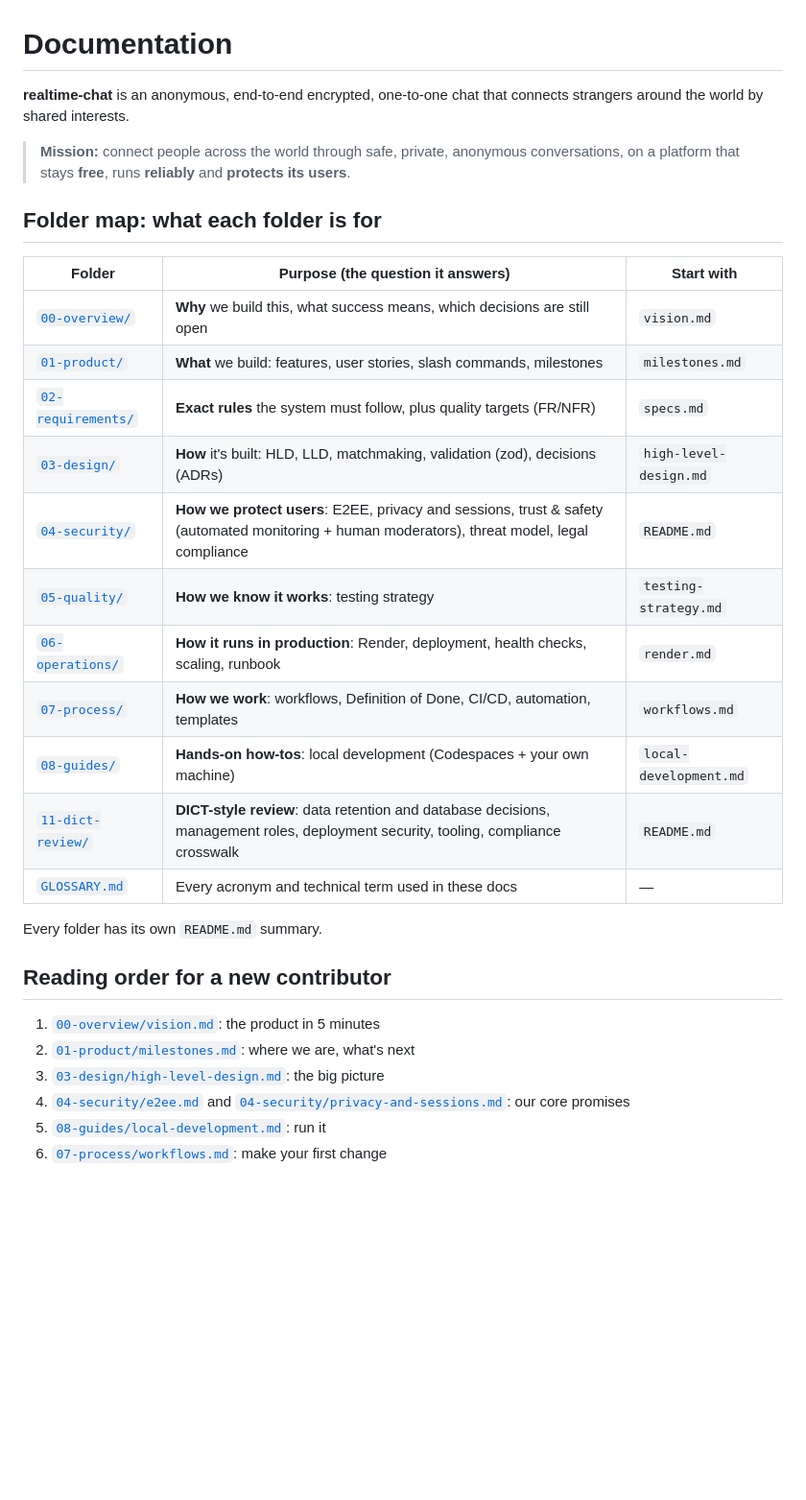
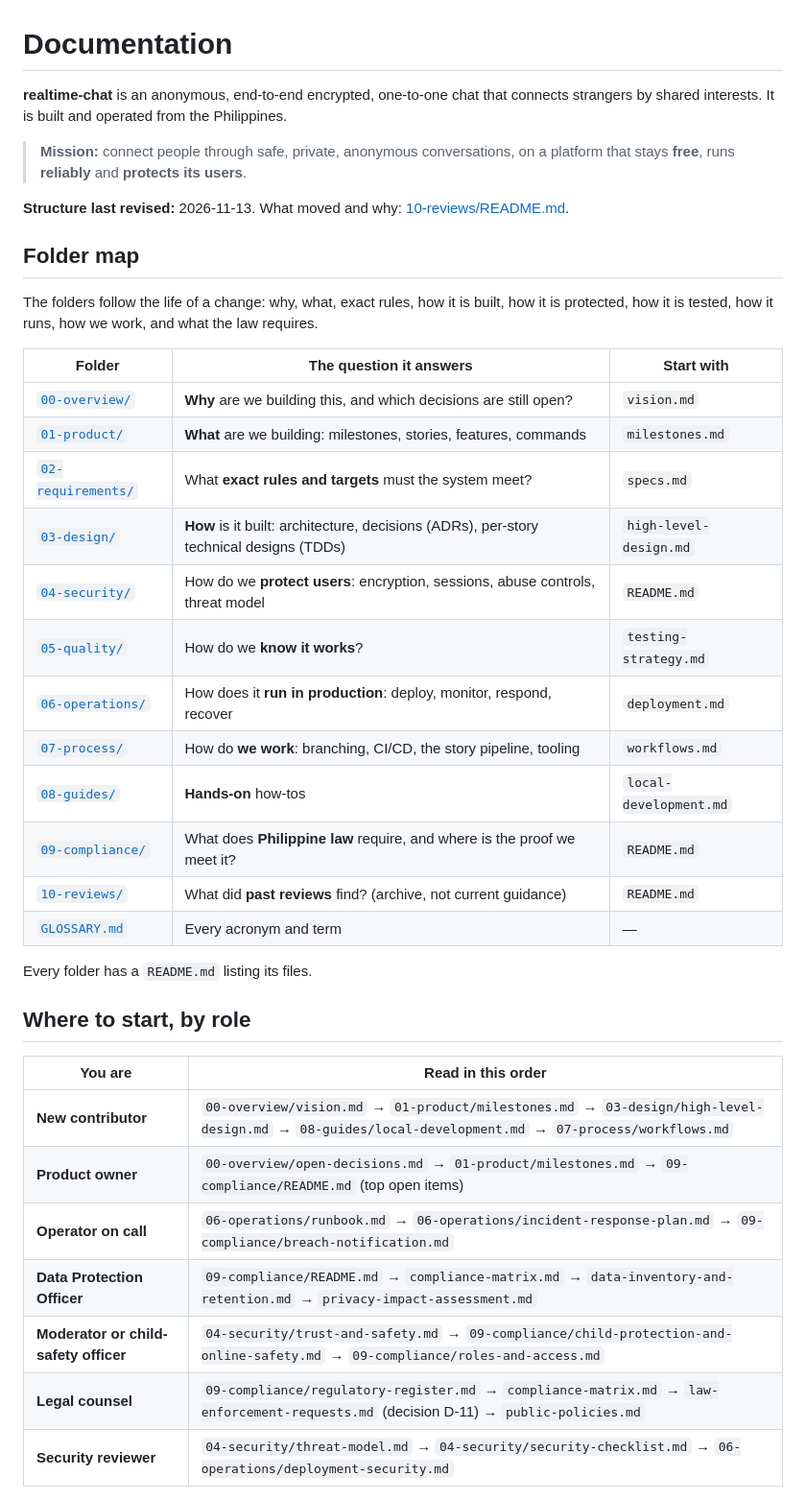
Before and after one commit to futuresfsake/realtime-chat, a Markdown page: docs/README.md, the part around one of its changes. Shown at 96% size. Rendered like a GitHub page; blank space fills up the shorter version.

Commit message:
docs: rewrite the docs index with role guides and sources of truth

```diff
--- a/docs/README.md
+++ b/docs/README.md
@@ -1,32 +1,39 @@
 # Documentation
 
-**realtime-chat** is an anonymous, end-to-end encrypted, one-to-one chat that connects strangers around the world by shared interests.
+**realtime-chat** is an anonymous, end-to-end encrypted, one-to-one chat that connects strangers by shared interests. It is built and operated from the Philippines.
 
-> **Mission:** connect people across the world through safe, private, anonymous conversations, on a platform that stays **free**, runs **reliably** and **protects its users**.
+> **Mission:** connect people through safe, private, anonymous conversations, on a platform that stays **free**, runs **reliably** and **protects its users**.
 
-## Folder map: what each folder is for
+**Structure last revised:** 2026-11-13. What moved and why: [10-reviews/README.md](10-reviews/README.md).
 
-| Folder | Purpose (the question it answers) | Start with |
+## Folder map
+The folders follow the life of a change: why, what, exact rules, how it is built, how it is protected, how it is tested, how it runs, how we work, and what the law requires.
+
+| Folder | The question it answers | Start with |
 |---|---|---|
-| [`00-overview/`](00-overview/README.md) | **Why** we build this, what success means, which decisions are still open | `vision.md` |
-| [`01-product/`](01-product/README.md) | **What** we build: features, user stories, slash commands, milestones | `milestones.md` |
-| [`02-requirements/`](02-requirements/README.md) | **Exact rules** the system must follow, plus quality targets (FR/NFR) | `specs.md` |
-| [`03-design/`](03-design/README.md) | **How** it's built: HLD, LLD, matchmaking, validation (zod), decisions (ADRs) | `high-level-design.md` |
-| [`04-security/`](04-security/README.md) | **How we protect users**: E2EE, privacy and sessions, trust & safety (automated monitoring + human moderators), threat model, legal compliance | `README.md` |
-| [`05-quality/`](05-quality/README.md) | **How we know it works**: testing strategy | `testing-strategy.md` |
-| [`06-operations/`](06-operations/README.md) | **How it runs in production**: Render, deployment, health checks, scaling, runbook | `render.md` |
-| [`07-process/`](07-process/README.md) | **How we work**: workflows, Definition of Done, CI/CD, automation, templates | `workflows.md` |
-| [`08-guides/`](08-guides/README.md) | **Hands-on how-tos**: local development (Codespaces + your own machine) | `local-development.md` |
-| [`11-dict-review/`](11-dict-review/README.md) | **DICT-style review**: data retention and database decisions, management roles, deployment security, tooling, compliance crosswalk | `README.md` |
-| [`GLOSSARY.md`](GLOSSARY.md) | Every acronym and technical term used in these docs | — |
+| [`00-overview/`](00-overview/README.md) | **Why** are we building this, and which decisions are still open? | `vision.md` |
+| [`01-product/`](01-product/README.md) | **What** are we building: milestones, stories, features, commands | `milestones.md` |
+| [`02-requirements/`](02-requirements/README.md) | What **exact rules and targets** must the system meet? | `specs.md` |
+| [`03-design/`](03-design/README.md) | **How** is it built: architecture, decisions (ADRs), per-story technical designs (TDDs) | `high-level-design.md` |
+| [`04-security/`](04-security/README.md) | How do we **protect users**: encryption, sessions, abuse controls, threat model | `README.md` |
+| [`05-quality/`](05-quality/README.md) | How do we **know it works**? | `testing-strategy.md` |
+| [`06-operations/`](06-operations/README.md) | How does it **run in production**: deploy, monitor, respond, recover | `deployment.md` |
+| [`07-process/`](07-process/README.md) | How do **we work**: branching, CI/CD, the story pipeline, tooling | `workflows.md` |
+| [`08-guides/`](08-guides/README.md) | **Hands-on** how-tos | `local-development.md` |
+| [`09-compliance/`](09-compliance/README.md) | What does **Philippine law** require, and where is the proof we meet it? | `README.md` |
+| [`10-reviews/`](10-reviews/README.md) | What did **past reviews** find? (archive, not current guidance) | `README.md` |
+| [`GLOSSARY.md`](GLOSSARY.md) | Every acronym and term | — |
 
-Every folder has its own `README.md` summary.
+Every folder has a `README.md` listing its files.
 
-## Reading order for a new contributor
-1. [`00-overview/vision.md`](00-overview/vision.md): the product in 5 minutes
-2. [`01-product/milestones.md`](01-product/milestones.md): where we are, what's next
-3. [`03-design/high-level-design.md`](03-design/high-level-design.md): the big picture
-4. [`04-security/e2ee.md`](04-security/e2ee.md) and [`04-security/privacy-and-sessions.md`](04-security/privacy-and-sessions.md): our core promises
-5. [`08-guides/local-development.md`](08-guides/local-development.md): run it
-6. [`07-process/workflows.md`](07-process/workflows.md): make your first change
+## Where to start, by role
+| You are | Read in this order |
+|---|---|
+| **New contributor** | `00-overview/vision.md` → `01-product/milestones.md` → `03-design/high-level-design.md` → `08-guides/local-development.md` → `07-process/workflows.md` |
+| **Product owner** | `00-overview/open-decisions.md` → `01-product/milestones.md` → `09-compliance/README.md` (top open items) |
+| **Operator on call** | `06-operations/runbook.md` → `06-operations/incident-response-plan.md` → `09-compliance/breach-notification.md` |
+| **Data Protection Officer** | `09-compliance/README.md` → `compliance-matrix.md` → `data-inventory-and-retention.md` → `privacy-impact-assessment.md` |
+| **Moderator or child-safety officer** | `04-security/trust-and-safety.md` → `09-compliance/child-protection-and-online-safety.md` → `09-compliance/roles-and-access.md` |
+| **Legal counsel** | `09-compliance/regulatory-register.md` → `compliance-matrix.md` → `law-enforcement-requests.md` (decision D-11) → `public-policies.md` |
+| **Security reviewer** | `04-security/threat-model.md` → `04-security/security-checklist.md` → `06-operations/deployment-security.md` |
 
```
Also changed, not shown: other parts of docs/README.md (+37 -6 lines).
